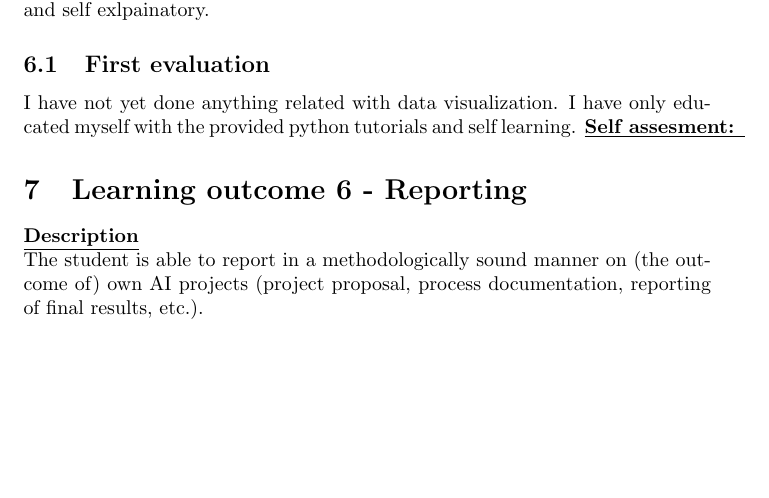
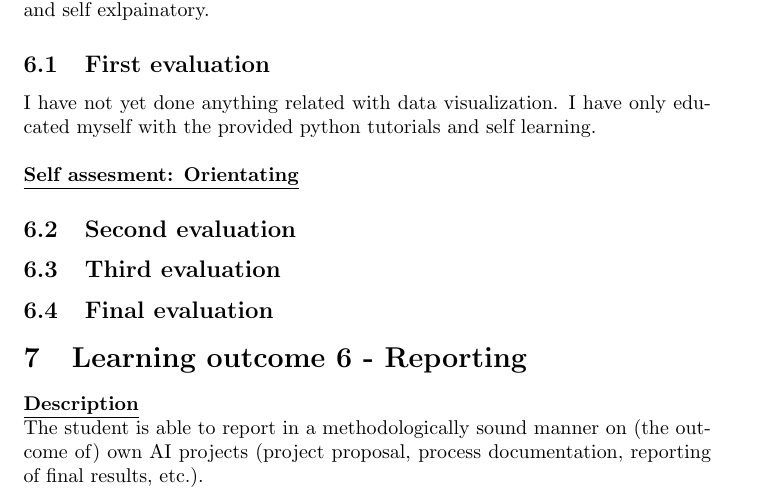
Before and after one commit to BurovDanil/MinorAI, a LaTeX document (Documents/PDR/PDR.tex): part of page 7 of 11, cut so that both start at the same text, the shorter picture padded with empty space. The pictures show the PDF file Documents/PDR/PDR.pdf that the author committed with the source.

Commit message:
Final version of PDR

```diff
--- a/Documents/PDR/PDR.tex
+++ b/Documents/PDR/PDR.tex
@@ -123,8 +123,11 @@ Visualizing data will help further understand the relation between different fea
 every correlations that are found between different features need to be visualized. These images need to be understandable and
 self exlpainatory.
 \subsection{First evaluation}\\
-I have not yet done anything related with data visualization. I have only educated myself with the provided python tutorials and self learning.
-\underline{\textbf{Self assesment: }}
+I have not yet done anything related with data visualization. I have only educated myself with the provided python tutorials and self learning.\\\\
+\underline{\textbf{Self assesment: Orientating}}
+\subsection{Second evaluation}\\
+\subsection{Third evaluation}\\
+\subsection{Final evaluation}\\\\
 \section{Learning outcome 6 - Reporting}
 \underline{\textbf{Description}}\\
 The student is able to report in a methodologically sound manner on (the outcome of)
```
Also changed, not shown: Documents/PDR/PDR.pdf, 7 other files.
